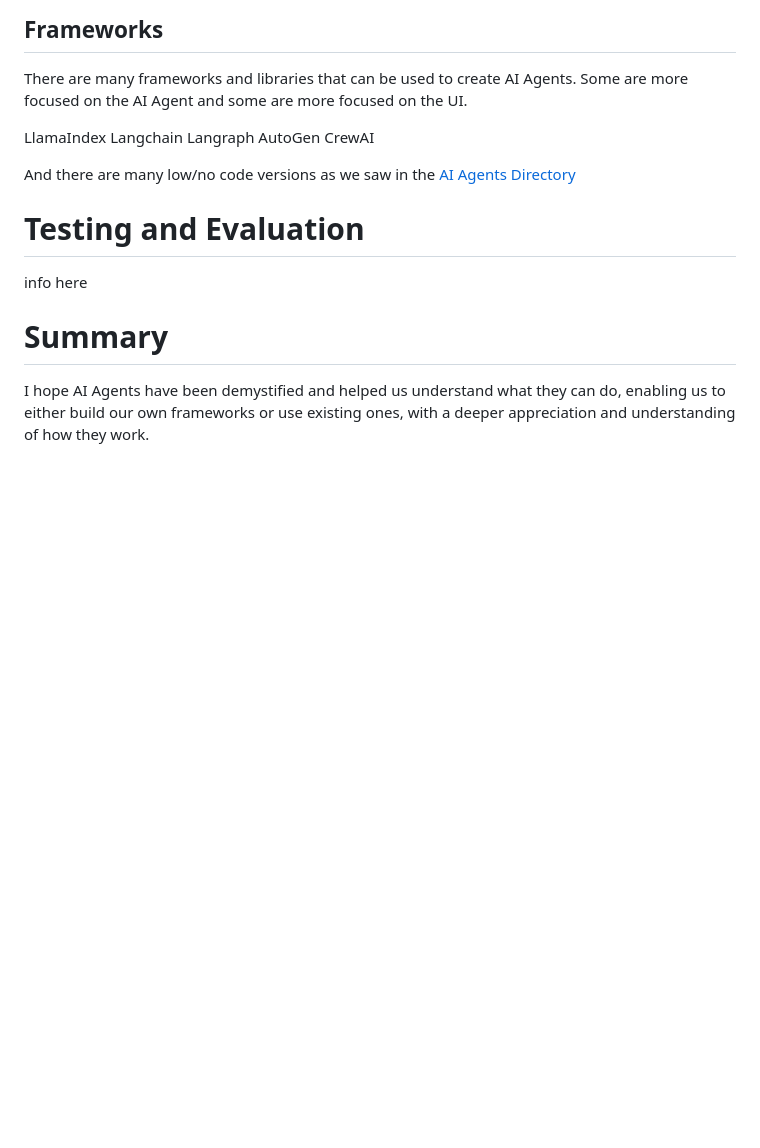
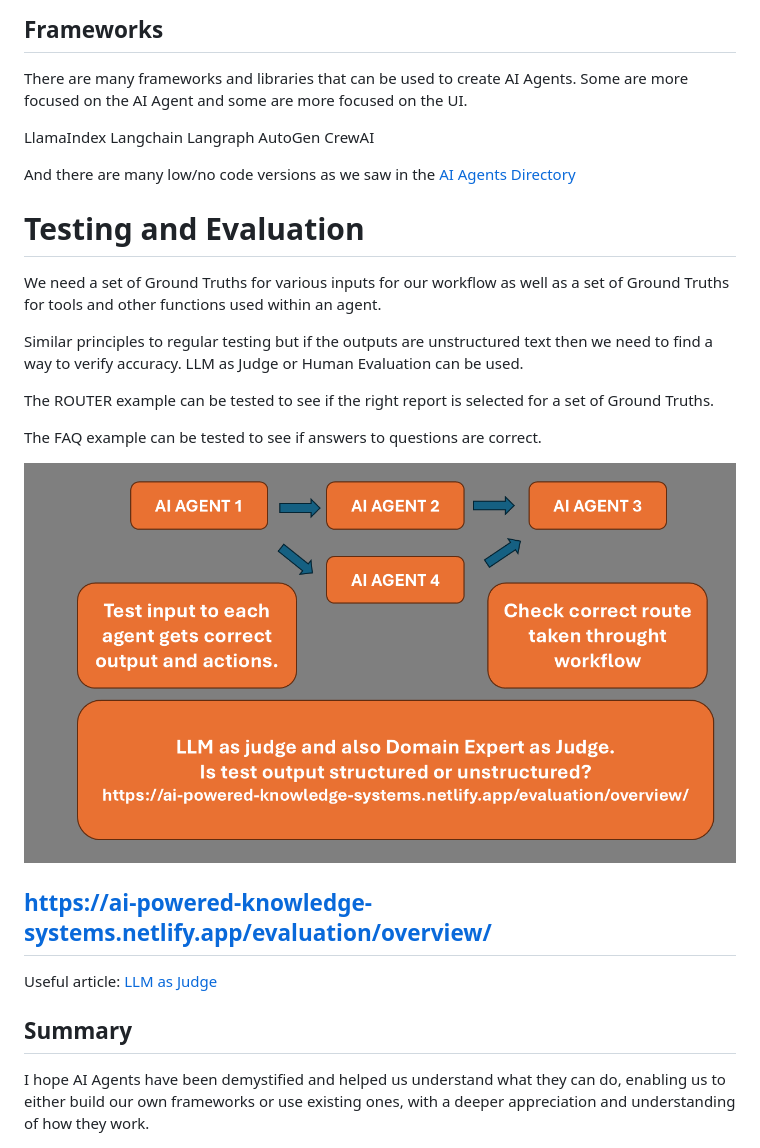
Before and after one commit to Python-Test-Engineer/django-con-eu, a Markdown page: NOTES.md, the part around the change. GitHub-like rendering; pictures changed too: 103_TESTS.png (added); blank space fills up the shorter version.

Commit message:
testing

```diff
--- a/NOTES.md
+++ b/NOTES.md
@@ -411,9 +411,22 @@ And there are many low/no code versions as we saw in the [AI Agents Directory](h
 
 # Testing and Evaluation
 
-info here
+We need a set of Ground Truths for various inputs for our workflow as well as a set of Ground Truths for tools and other functions used within an agent.
 
-# Summary
+Similar principles to regular testing but if the outputs are unstructured text then we need to find a way to verify accuracy. LLM as Judge or Human Evaluation can be used.
+
+The ROUTER example can be tested to see if the right report is selected for a set of Ground Truths.
+
+The FAQ example can be tested to see if answers to questions are correct.
+
+![testing](./103_TESTS.png)
+
+## https://ai-powered-knowledge-systems.netlify.app/evaluation/overview/
+
+Useful article: [LLM as Judge](https://medium.com/towards-generative-ai/judgeit-automating-rag-evaluation-using-llm-as-a-judge-d7c10b3f2eeb)
+
+
+## Summary
 
 I hope AI Agents have been demystified and helped us understand what they can do, enabling us to either build our own frameworks or use existing ones, with a deeper appreciation and understanding of how they work.
 
```
Also changed, not shown: 2 other files.
